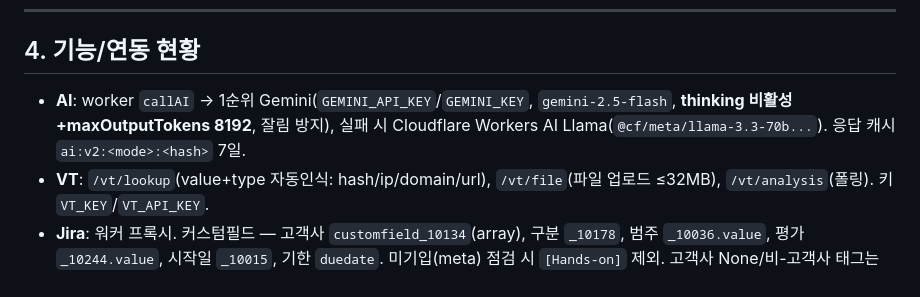
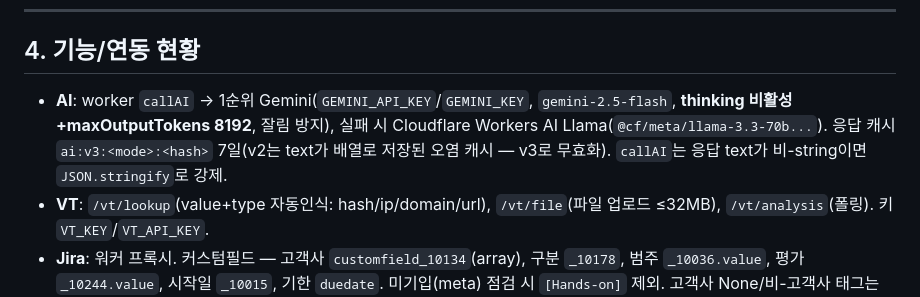
Before and after one commit to engr-jira/engr-hub-dev, a Markdown page: CLAUDE.md, the part around the change. GitHub-like rendering.

```diff
--- a/CLAUDE.md
+++ b/CLAUDE.md
@@ -87,7 +87,7 @@ node -e 'const fs=require("fs"),vm=require("vm");const h=fs.readFileSync("index.
 
 ## 4. 기능/연동 현황
 
-- **AI**: worker `callAI` → 1순위 Gemini(`GEMINI_API_KEY`/`GEMINI_KEY`, `gemini-2.5-flash`, **thinking 비활성+maxOutputTokens 8192**, 잘림 방지), 실패 시 Cloudflare Workers AI Llama(`@cf/meta/llama-3.3-70b...`). 응답 캐시 `ai:v2:<mode>:<hash>` 7일.
+- **AI**: worker `callAI` → 1순위 Gemini(`GEMINI_API_KEY`/`GEMINI_KEY`, `gemini-2.5-flash`, **thinking 비활성+maxOutputTokens 8192**, 잘림 방지), 실패 시 Cloudflare Workers AI Llama(`@cf/meta/llama-3.3-70b...`). 응답 캐시 `ai:v3:<mode>:<hash>` 7일(v2는 text가 배열로 저장된 오염 캐시 — v3로 무효화). `callAI`는 응답 text가 비-string이면 `JSON.stringify`로 강제.
 - **VT**: `/vt/lookup`(value+type 자동인식: hash/ip/domain/url), `/vt/file`(파일 업로드 ≤32MB), `/vt/analysis`(폴링). 키 `VT_KEY`/`VT_API_KEY`.
 - **Jira**: 워커 프록시. 커스텀필드 — 고객사 `customfield_10134`(array), 구분 `_10178`, 범주 `_10036.value`, 평가 `_10244.value`, 시작일 `_10015`, 기한 `duedate`. 미기입(meta) 점검 시 `[Hands-on]` 제외. 고객사 None/비-고객사 태그는 `isRealCust`/`NON_CUST_TAGS`로 필터.
 - **로그 분석**: 업로드 ≤20MB, 붙여넣기/글자수/Ctrl+Enter, 결과는 AI 모달(📋 복사).
```
Also changed, not shown: deploy/PROD-SYNC-CHECKLIST.md (+96 -44 lines).
